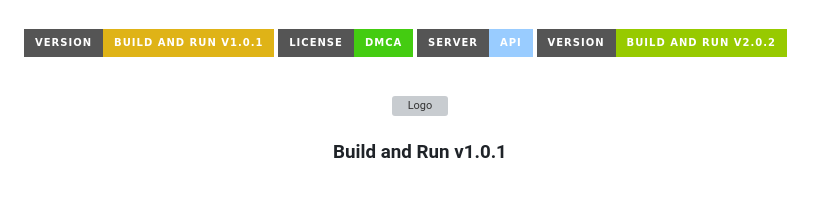
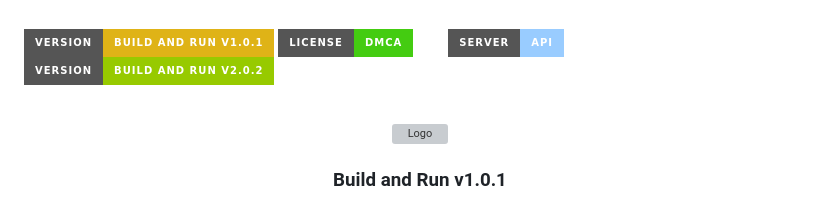
Before and after one commit to BuildandRun/BuildandRun-v1.0.1, a Markdown page: README.md, the part around the change. Drawn GitHub-style; badges without logos; grey boxes are pictures that could not be loaded.

```diff
--- a/README.md
+++ b/README.md
@@ -5,6 +5,7 @@
 
 [![Version][version]][version-url]
 [![DMCA License][license-shield]][license-url]
+ㅤㅤ
 [![Server][server]][server-url]
 [![New Version][newversion]][newversion-url]
 
```
